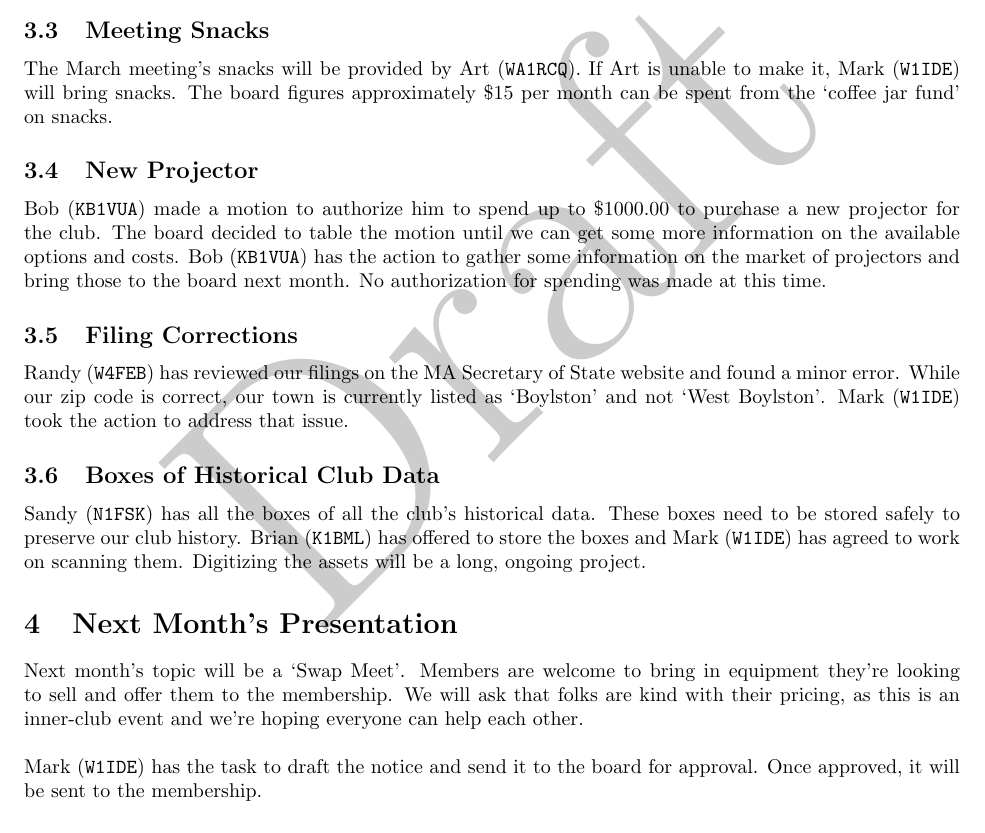
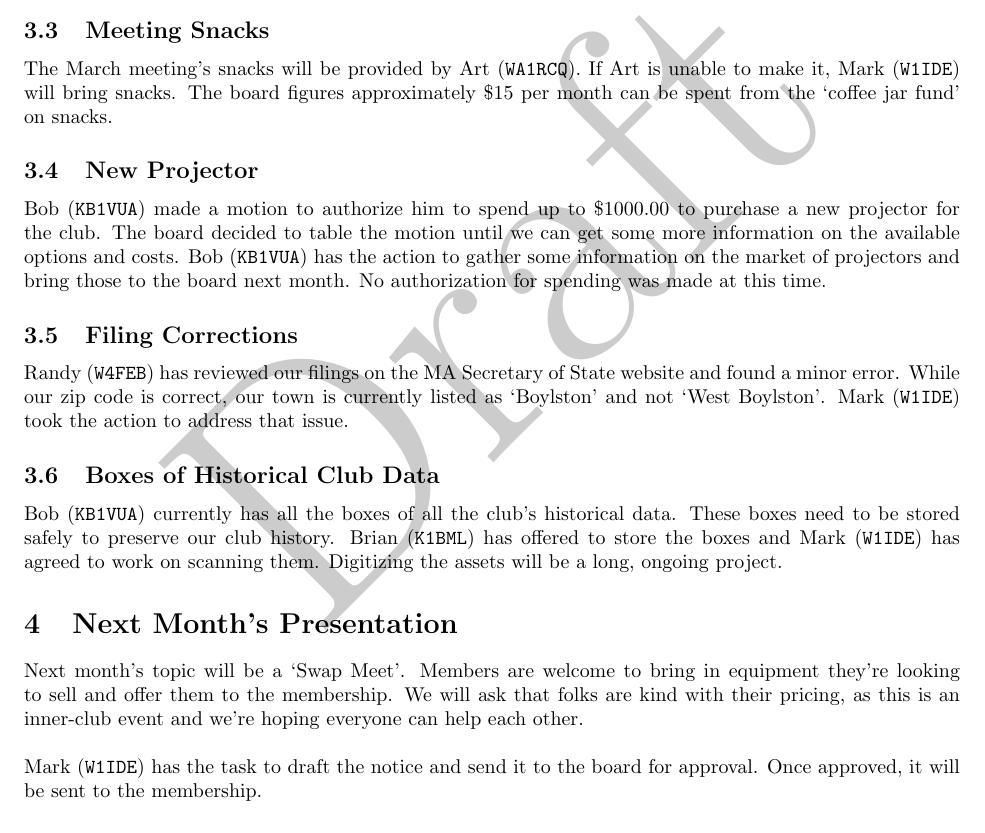
Before and after one commit to cmara/meeting-minutes, a LaTeX document (minutes/2017-02-16-board-meeting.tex): part of page 2 of 2, cut so that both start at the same text. Compiled offline with pdfLaTeX.

Commit message:
Fix from Bob KB1VUA

```diff
--- a/minutes/2017-02-16-board-meeting.tex
+++ b/minutes/2017-02-16-board-meeting.tex
@@ -90,7 +90,7 @@ Bob (\texttt{KB1VUA}) made a motion to authorize him to spend up to \$1000.00 to
 Randy (\texttt{W4FEB}) has reviewed our filings on the MA Secretary of State website and found a minor error. While our zip code is correct, our town is currently listed as `Boylston' and not `West Boylston'. Mark (\texttt{W1IDE}) took the action to address that issue.
 
 \subsection{Boxes of Historical Club Data}
-Sandy (\texttt{N1FSK}) has all the boxes of all the club's historical data. These boxes need to be stored safely to preserve our club history. Brian (\texttt{K1BML}) has offered to store the boxes and Mark (\texttt{W1IDE}) has agreed to work on scanning them. Digitizing the assets will be a long, ongoing project.
+Bob (\texttt{KB1VUA}) currently has all the boxes of all the club's historical data. These boxes need to be stored safely to preserve our club history. Brian (\texttt{K1BML}) has offered to store the boxes and Mark (\texttt{W1IDE}) has agreed to work on scanning them. Digitizing the assets will be a long, ongoing project.
 
 \section{Next Month's Presentation}
 Next month's topic will be a `Swap Meet'. Members are welcome to bring in equipment they're looking to sell and offer them to the membership. We will ask that folks are kind with their pricing, as this is an inner-club event and we're hoping everyone can help each other.\\
```
